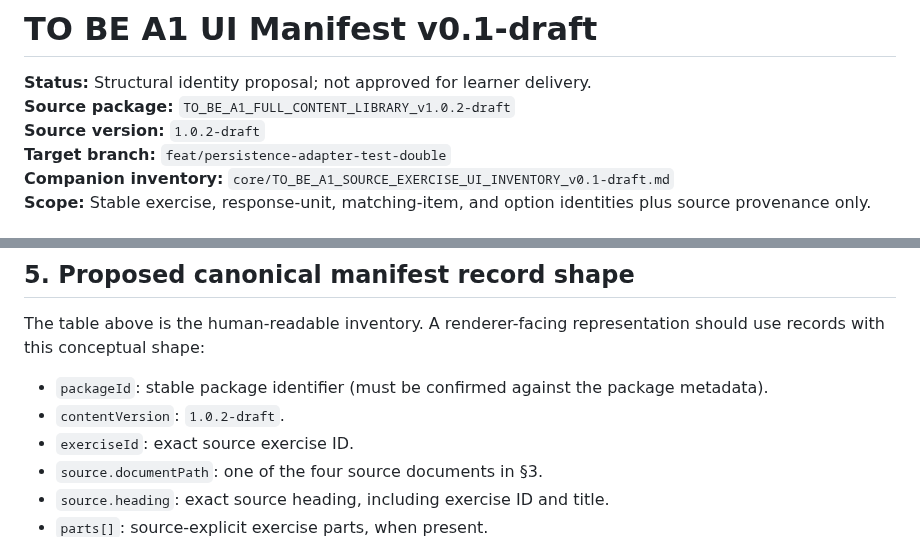
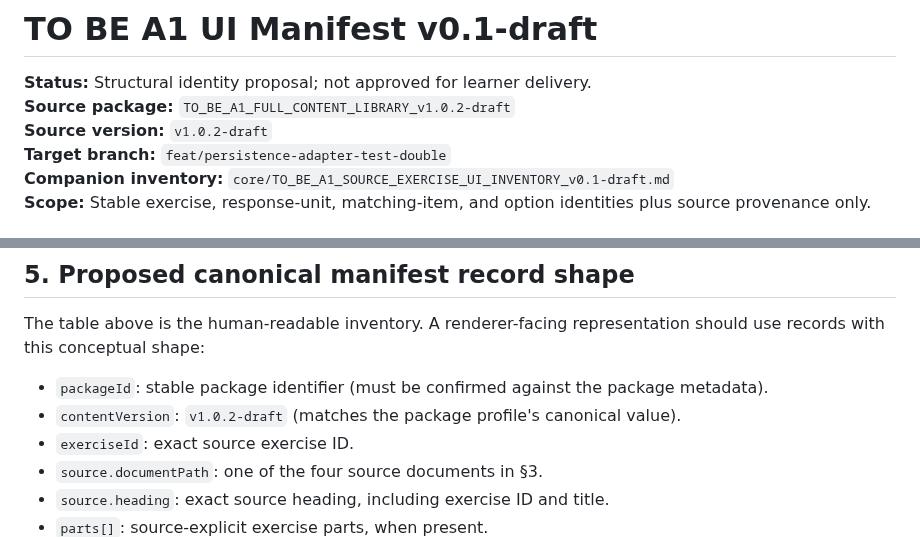
Before and after one commit to massimowhite58-source/grammar-trail-v14-sw-test, a Markdown page: core/TO_BE_A1_UI_MANIFEST_v0.1-draft.md, 2 parts joined by grey strips. GitHub-like rendering.

Commit message:
docs(core-lab): align manifest version with package profile

```diff
--- a/core/TO_BE_A1_UI_MANIFEST_v0.1-draft.md
+++ b/core/TO_BE_A1_UI_MANIFEST_v0.1-draft.md
@@ -2,7 +2,7 @@
 
 **Status:** Structural identity proposal; not approved for learner delivery.
 **Source package:** `TO_BE_A1_FULL_CONTENT_LIBRARY_v1.0.2-draft`
-**Source version:** `1.0.2-draft`
+**Source version:** `v1.0.2-draft`
 **Target branch:** `feat/persistence-adapter-test-double`
 **Companion inventory:** `core/TO_BE_A1_SOURCE_EXERCISE_UI_INVENTORY_v0.1-draft.md`
 **Scope:** Stable exercise, response-unit, matching-item, and option identities plus source provenance only.
@@ -83,7 +83,7 @@ Legend:
 The table above is the human-readable inventory. A renderer-facing representation should use records with this conceptual shape:
 
 - `packageId`: stable package identifier (must be confirmed against the package metadata).
-- `contentVersion`: `1.0.2-draft`.
+- `contentVersion`: `v1.0.2-draft` (matches the package profile's canonical value).
 - `exerciseId`: exact source exercise ID.
 - `source.documentPath`: one of the four source documents in §3.
 - `source.heading`: exact source heading, including exercise ID and title.
```
